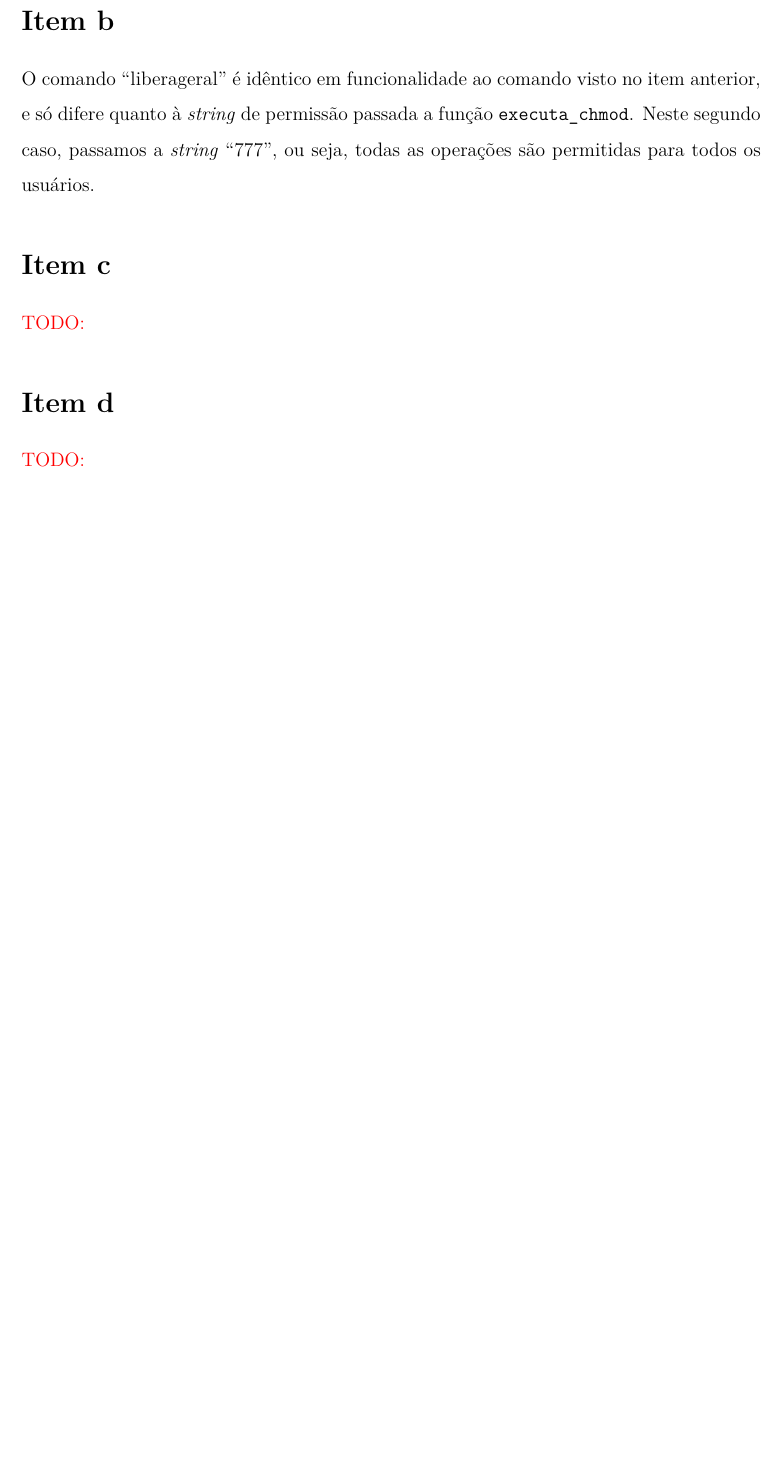
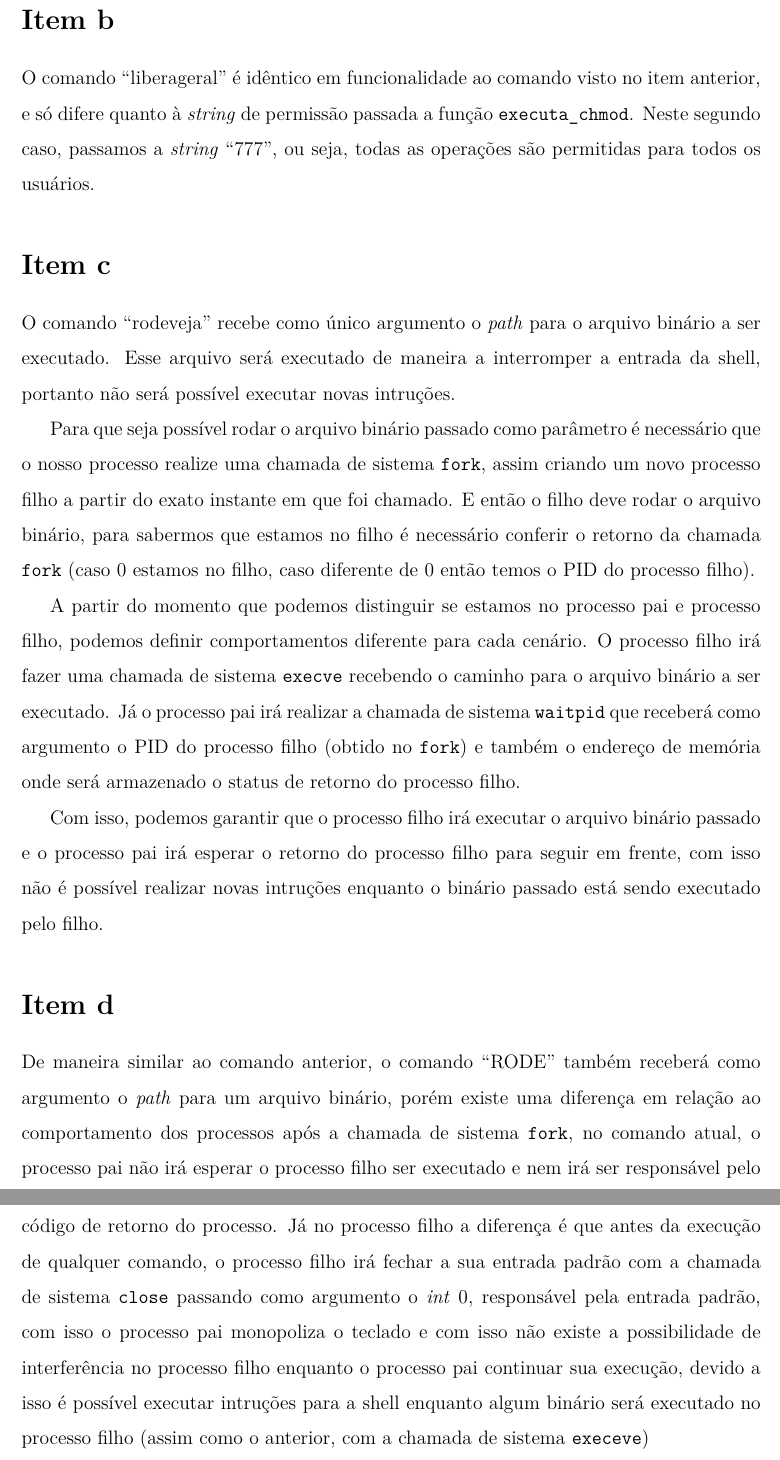
Before and after one commit to DanielCardeal/minix-shell, a LaTeX document (relatorio/relatorio.tex): part of page 2 of 2 before the commit and two parts of pages 2 and 3 of 3 after it, the two joined at a grey line, cut so that both start at the same text, the shorter picture padded with empty space. Compiled offline with pdfLaTeX.

Commit message:
Adiciona itens c e d ao relatorio

```diff
--- a/relatorio/relatorio.tex
+++ b/relatorio/relatorio.tex
@@ -63,9 +63,16 @@ Sabendo disso, a execução do comando ``protegepracaramba'' consiste simplesmen
 O comando ``liberageral'' é idêntico em funcionalidade ao comando visto no item anterior, e só difere quanto à \textit{string} de permissão passada a função \verb|executa_chmod|. Neste segundo caso, passamos a \emph{string} ``777'', ou seja, todas as operações são permitidas para todos os usuários.
 
 \section{Item c}%
-\todo{}
+O comando ``rodeveja'' recebe como único argumento o \emph{path} para o arquivo binário a ser executado. Esse arquivo será executado de maneira a interromper a entrada da shell, portanto não será possível executar novas intruções.
+
+Para que seja possível rodar o arquivo binário passado como parâmetro é necessário que o nosso processo realize uma chamada de sistema \verb|fork|, assim criando um novo processo filho a partir do exato instante em que foi chamado. E então o filho deve rodar o arquivo binário, para sabermos que estamos no filho é necessário conferir o retorno da chamada \verb|fork| (caso 0 estamos no filho, caso diferente de 0 então temos o PID do processo filho).
+
+A partir do momento que podemos distinguir se estamos no processo pai e processo filho, podemos definir comportamentos diferente para cada cenário. O processo filho irá fazer uma chamada de sistema \verb|execve| recebendo o caminho para o arquivo binário a ser executado. Já o processo pai irá realizar a chamada de sistema \verb|waitpid| que receberá como argumento o PID do processo filho (obtido no \verb|fork|) e também o endereço de memória onde será armazenado o status de retorno do processo filho.
+
+Com isso, podemos garantir que o processo filho irá executar o arquivo binário passado e o processo pai irá esperar o retorno do processo filho para seguir em frente, com isso não é possível realizar novas intruções enquanto o binário passado está sendo executado pelo filho.
 
 \section{Item d}%
-\todo{}
+
+De maneira similar ao comando anterior, o comando ``RODE'' também receberá como argumento o \emph{path} para um arquivo binário, porém existe uma diferença em relação ao comportamento dos processos após a chamada de sistema \verb|fork|, no comando atual, o processo pai não irá esperar o processo filho ser executado e nem irá ser responsável pelo código de retorno do processo. Já no processo filho a diferença é que antes da execução de qualquer comando, o processo filho irá fechar a sua entrada padrão com a chamada de sistema \verb|close| passando como argumento o \textit{int} 0, responsável pela entrada padrão, com isso o processo pai monopoliza o teclado e com isso não existe a possibilidade de interferência no processo filho enquanto o processo pai continuar sua execução, devido a isso é possível executar intruções para a shell enquanto algum binário será executado no processo filho (assim como o anterior, com a chamada de sistema \verb|execeve|)
 
 \end{document}
```
